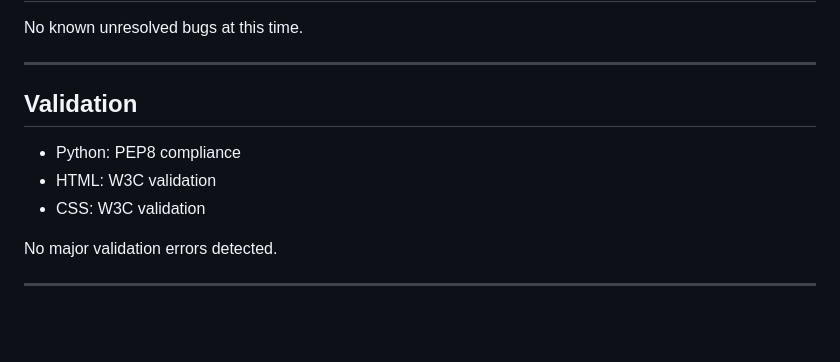
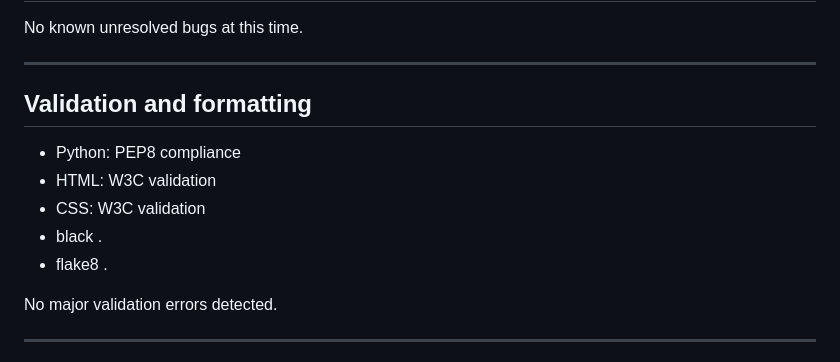
Before and after one commit to LadyNeowen/NeoEats, a Markdown page: README.md, the part around the change. Drawn GitHub-style; blank space fills up the shorter version.

Commit message:
Add flake8 and black for code quality checks with updated README

```diff
--- a/README.md
+++ b/README.md
@@ -179,11 +179,13 @@ No known unresolved bugs at this time.
 
 ---
 
-## Validation
+## Validation and formatting
 
 * Python: PEP8 compliance
 * HTML: W3C validation
 * CSS: W3C validation
+* black .
+* flake8 .
 
 No major validation errors detected.
 
```
